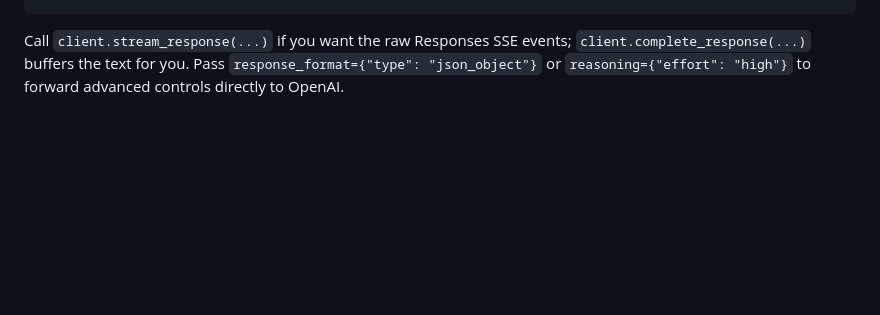
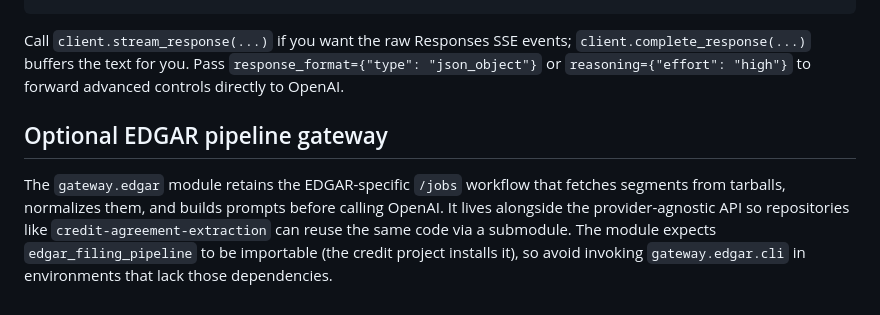
Before and after one commit to saulrichardson/agent-gateway, a Markdown page: README.md, the part around the change. Drawn GitHub-style; blank space fills up the shorter version.

Commit message:
Document optional EDGAR pipeline module

````diff
--- a/README.md
+++ b/README.md
@@ -123,3 +123,12 @@ if __name__ == "__main__":
 ```
 
 Call `client.stream_response(...)` if you want the raw Responses SSE events; `client.complete_response(...)` buffers the text for you. Pass `response_format={"type": "json_object"}` or `reasoning={"effort": "high"}` to forward advanced controls directly to OpenAI.
+
+## Optional EDGAR pipeline gateway
+
+The `gateway.edgar` module retains the EDGAR-specific `/jobs` workflow that fetches
+segments from tarballs, normalizes them, and builds prompts before calling OpenAI. It lives
+alongside the provider-agnostic API so repositories like
+`credit-agreement-extraction` can reuse the same code via a submodule. The module expects
+`edgar_filing_pipeline` to be importable (the credit project installs it), so avoid invoking
+`gateway.edgar.cli` in environments that lack those dependencies.
````
